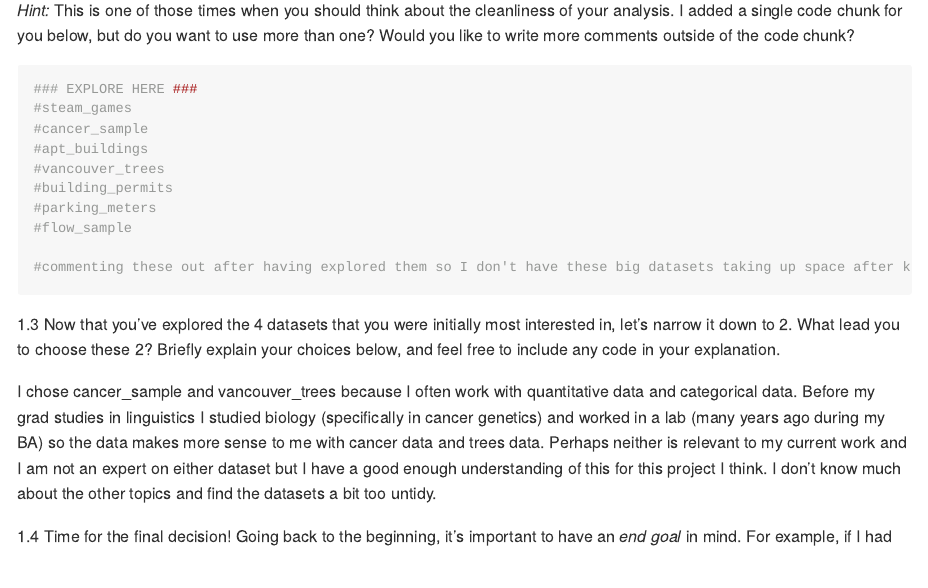
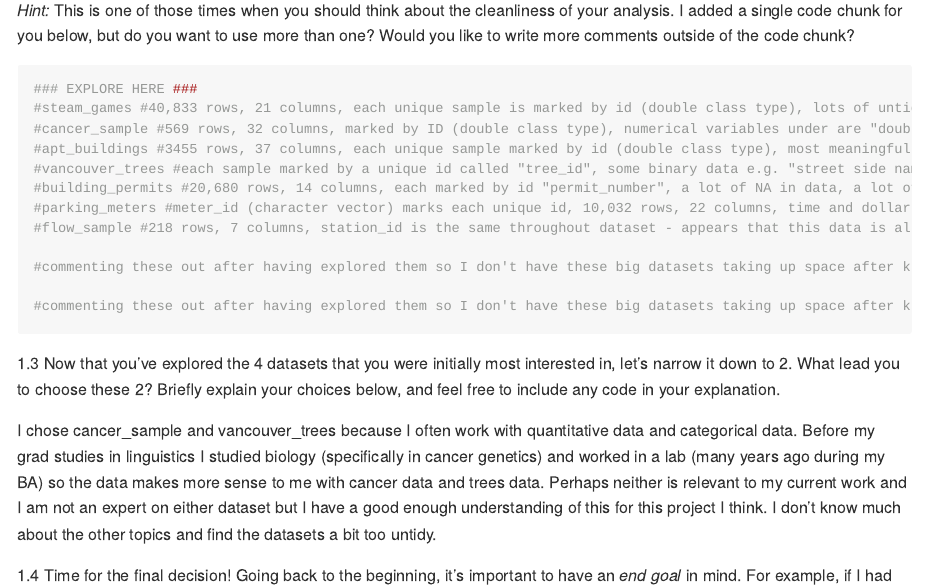
Before and after one commit to stat545ubc-2022/mkb_minidataanalysis, an R Markdown document (mini-project-1.Rmd): the page in a window 1100 px wide, from 3290 px down. Rendered offline with R 4.5, knitr and Pandoc, with nearby package versions; some code elsewhere in the file could not run offline; long lines of code are wrapped.

Commit message:
Update mini-project-1.Rmd

````diff
--- a/mini-project-1.Rmd
+++ b/mini-project-1.Rmd
@@ -105,13 +105,15 @@ The cancer_sample dataset appears to identify various (mean and sd) measures of
 
 ```{r}
 ### EXPLORE HERE ###
-#steam_games
-#cancer_sample
-#apt_buildings
-#vancouver_trees
-#building_permits
-#parking_meters
-#flow_sample
+#steam_games #40,833 rows, 21 columns, each unique sample is marked by id (double class type), lots of untidy information e.g. game details comma separated under a single column
+#cancer_sample #569 rows, 32 columns, marked by ID (double class type), numerical variables under are "double" class type
+#apt_buildings #3455 rows, 37 columns, each unique sample marked by id (double class type), most meaningful data are character descriptors, some are binary (yes, no), some are numerical (double type)
+#vancouver_trees #each sample marked by a unique id called "tree_id", some binary data e.g. "street side name", 146,611 rows and 20 columns (a lot of data!)
+#building_permits #20,680 rows, 14 columns, each marked by id "permit_number", a lot of NA in data, a lot of untidy data
+#parking_meters #meter_id (character vector) marks each unique id, 10,032 rows, 22 columns, time and dollar data, several columns have a lot of missing data "NA"
+#flow_sample #218 rows, 7 columns, station_id is the same throughout dataset - appears that this data is all on one station but is marked by unique samples with "year" (which is a double class type)
+
+#commenting these out after having explored them so I don't have these big datasets taking up space after knitting...
 
 #commenting these out after having explored them so I don't have these big datasets taking up space after knitting...
 ```
````
